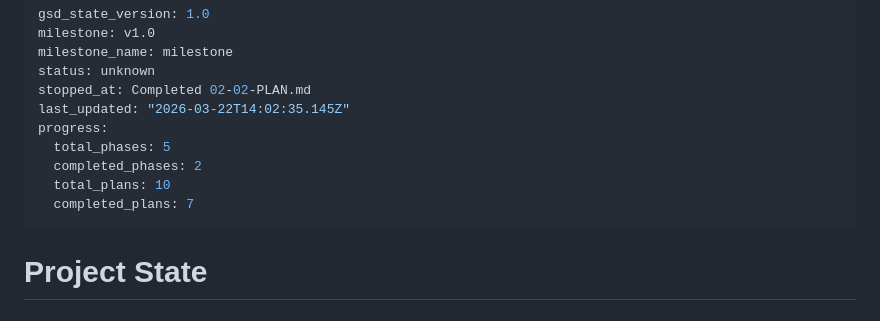
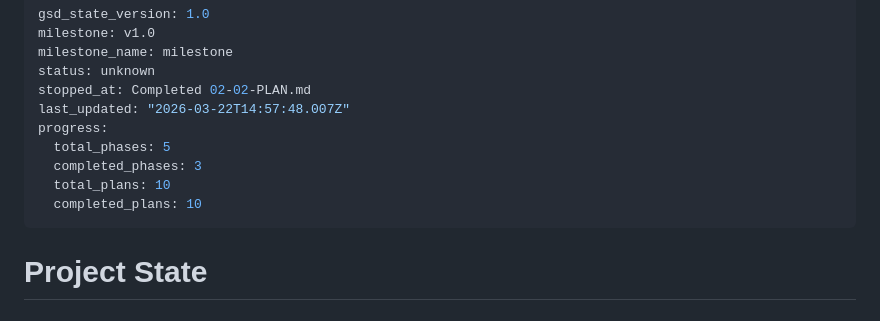
Before and after one commit to erlebach/skill-md_to_yaml, a Markdown page: .planning/STATE.md, the part around the change. Drawn GitHub-style.

Commit message:
docs(phase-02): complete phase execution

```diff
--- a/.planning/STATE.md
+++ b/.planning/STATE.md
@@ -4,12 +4,12 @@ milestone: v1.0
 milestone_name: milestone
 status: unknown
 stopped_at: Completed 02-02-PLAN.md
-last_updated: "2026-03-22T14:02:35.145Z"
+last_updated: "2026-03-22T14:57:48.007Z"
 progress:
   total_phases: 5
-  completed_phases: 2
+  completed_phases: 3
   total_plans: 10
-  completed_plans: 7
+  completed_plans: 10
 ---
 
 # Project State
```
Also changed, not shown: 1 other file.
